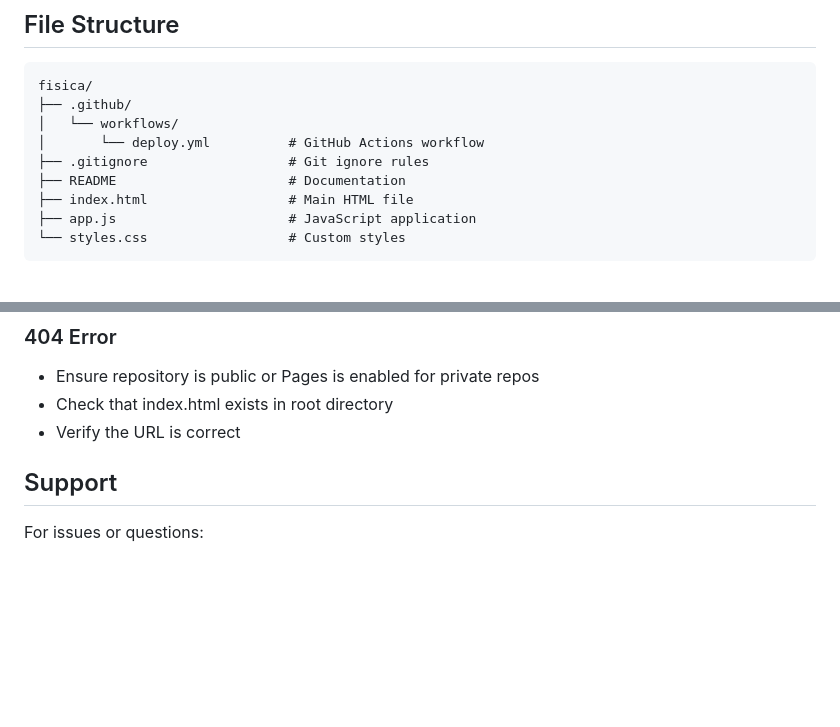
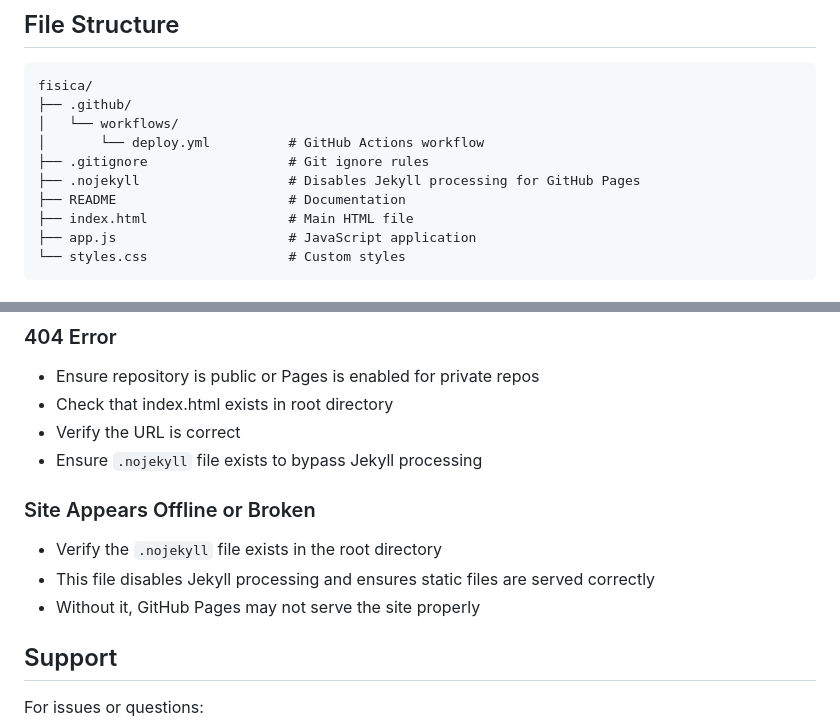
Before and after one commit to marcoodignoti/fisica, a Markdown page: DEPLOYMENT.md, 2 parts joined by grey strips. Drawn GitHub-style; blank space fills up the shorter version.

Commit message:
Update documentation to include .nojekyll file
Co-authored-by: marcoodignoti <129743582+marcoodignoti@users.noreply.github.com>

```diff
--- a/DEPLOYMENT.md
+++ b/DEPLOYMENT.md
@@ -80,6 +80,7 @@ fisica/
 │   └── workflows/
 │       └── deploy.yml          # GitHub Actions workflow
 ├── .gitignore                  # Git ignore rules
+├── .nojekyll                   # Disables Jekyll processing for GitHub Pages
 ├── README                      # Documentation
 ├── index.html                  # Main HTML file
 ├── app.js                      # JavaScript application
@@ -122,6 +123,12 @@ Then visit: http://localhost:8080
 - Ensure repository is public or Pages is enabled for private repos
 - Check that index.html exists in root directory
 - Verify the URL is correct
+- Ensure `.nojekyll` file exists to bypass Jekyll processing
+
+### Site Appears Offline or Broken
+- Verify the `.nojekyll` file exists in the root directory
+- This file disables Jekyll processing and ensures static files are served correctly
+- Without it, GitHub Pages may not serve the site properly
 
 ## Support
 
```
